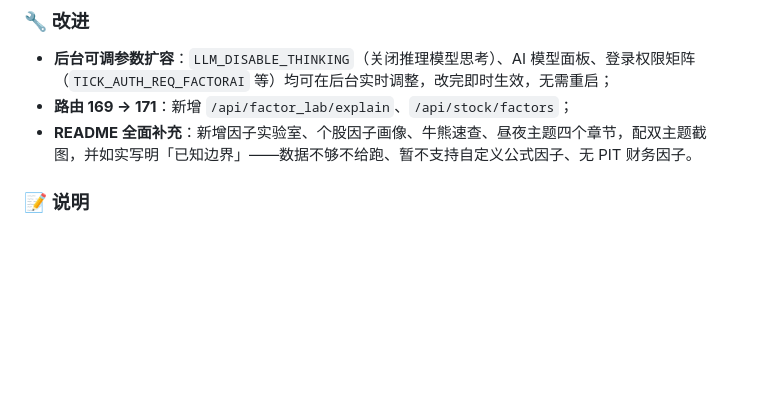
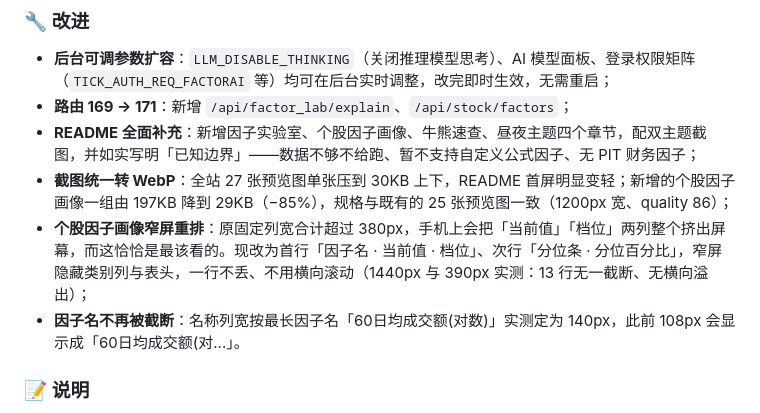
Before and after one commit to jangviktor-web/NiuCap, a Markdown page: CHANGELOG.md, the part around the change. Drawn GitHub-style; blank space fills up the shorter version.

```diff
--- a/CHANGELOG.md
+++ b/CHANGELOG.md
@@ -78,7 +78,10 @@
 
 - **后台可调参数扩容**：`LLM_DISABLE_THINKING`（关闭推理模型思考）、AI 模型面板、登录权限矩阵（`TICK_AUTH_REQ_FACTORAI` 等）均可在后台实时调整，改完即时生效，无需重启；
 - **路由 169 → 171**：新增 `/api/factor_lab/explain`、`/api/stock/factors`；
-- **README 全面补充**：新增因子实验室、个股因子画像、牛熊速查、昼夜主题四个章节，配双主题截图，并如实写明「已知边界」——数据不够不给跑、暂不支持自定义公式因子、无 PIT 财务因子。
+- **README 全面补充**：新增因子实验室、个股因子画像、牛熊速查、昼夜主题四个章节，配双主题截图，并如实写明「已知边界」——数据不够不给跑、暂不支持自定义公式因子、无 PIT 财务因子；
+- **截图统一转 WebP**：全站 27 张预览图单张压到 30KB 上下，README 首屏明显变轻；新增的个股因子画像一组由 197KB 降到 29KB（−85%），规格与既有的 25 张预览图一致（1200px 宽、quality 86）；
+- **个股因子画像窄屏重排**：原固定列宽合计超过 380px，手机上会把「当前值」「档位」两列整个挤出屏幕，而这恰恰是最该看的。现改为首行「因子名 · 当前值 · 档位」、次行「分位条 · 分位百分比」，窄屏隐藏类别列与表头，一行不丢、不用横向滚动（1440px 与 390px 实测：13 行无一截断、无横向溢出）；
+- **因子名不再被截断**：名称列宽按最长因子名「60日均成交额(对数)」实测定为 140px，此前 108px 会显示成「60日均成交额(对...」。
 
 ### 📝 说明
 
```
Also changed, not shown: README.md (+2 -0 lines), docs/release-v1.1.0.md (+6 -1 lines).
